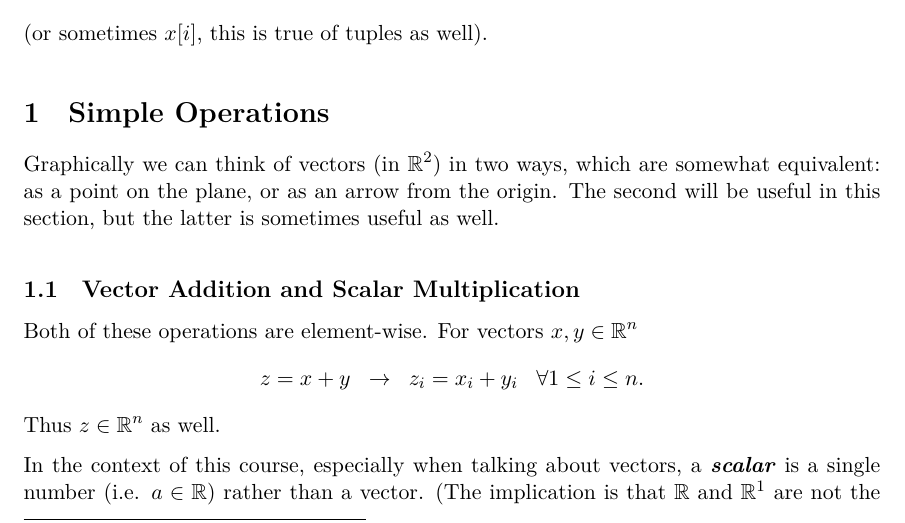
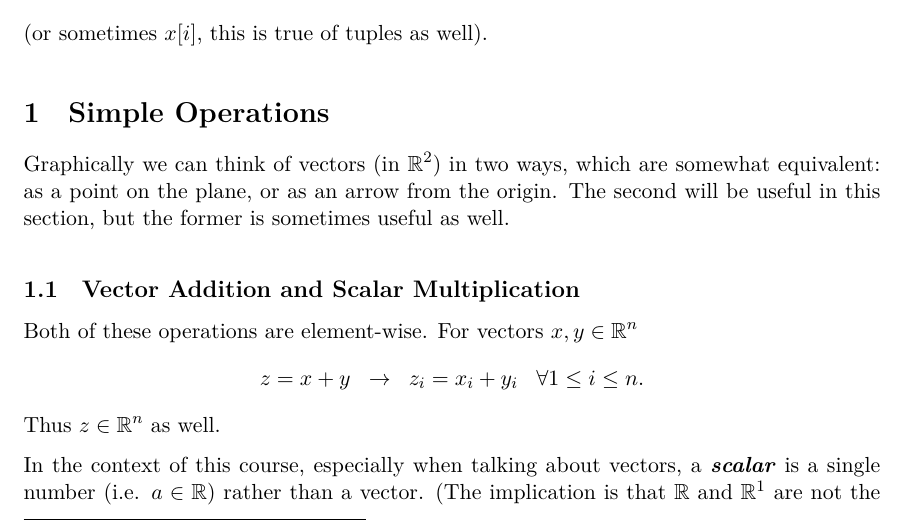
Before and after one commit to deblasiolab/02-680_Documents, a LaTeX document (Notes/06_Vectors.tex): part of page 1 of 3, cut so that both start at the same text. The pictures show the PDF file Notes/06_Vectors.pdf that the author committed with the source.

Commit message:
latter --> former typo

```diff
--- a/Notes/06_Vectors.tex
+++ b/Notes/06_Vectors.tex
@@ -20,7 +20,7 @@ If we want to reference the $i$-th element of $x$ we will write \[x_i\] (or some
 \section{Simple Operations}
 Graphically we can think of vectors (in $\reals^2$) in two ways, which are somewhat equivalent:
 as a point on the plane, or as an arrow from the origin.
-The second will be useful in this section, but the latter is sometimes useful as well.
+The second will be useful in this section, but the former is sometimes useful as well.
 
 
 \subsection{Vector Addition and Scalar Multiplication}
```
Also changed, not shown: Notes/06_Vectors.pdf.
